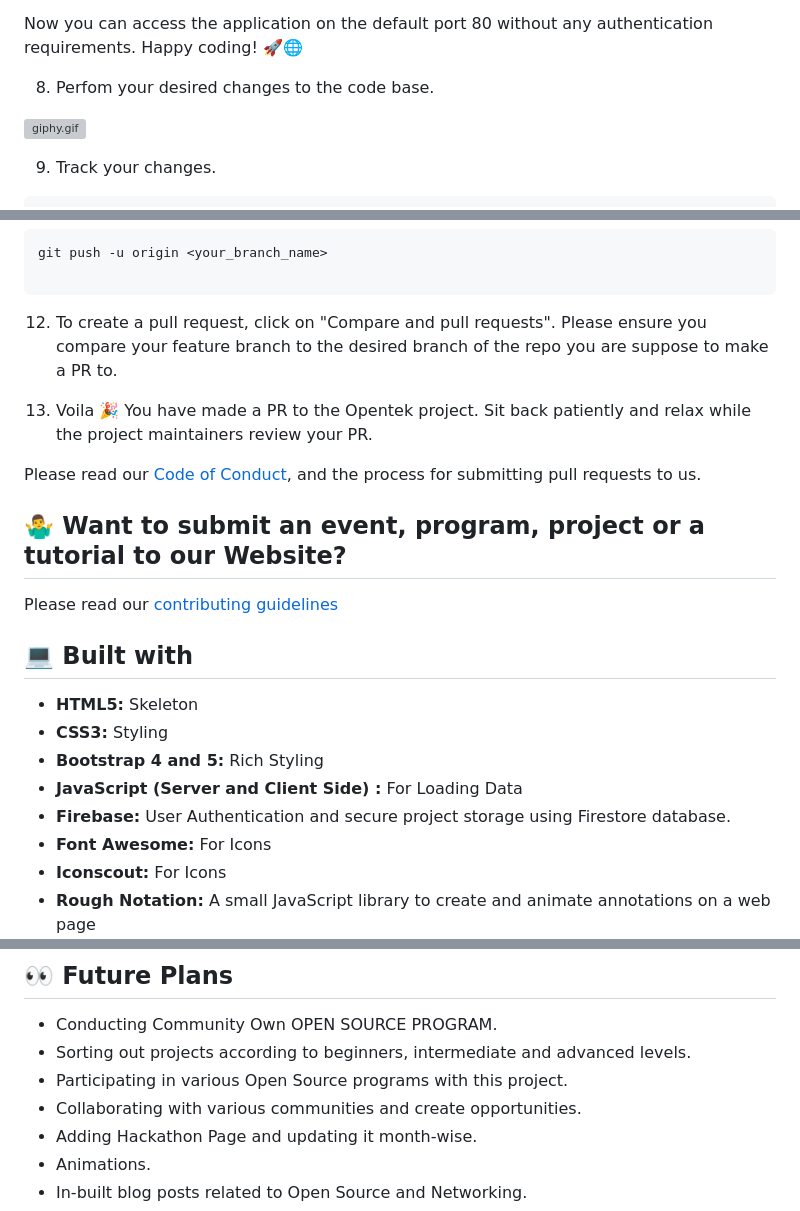
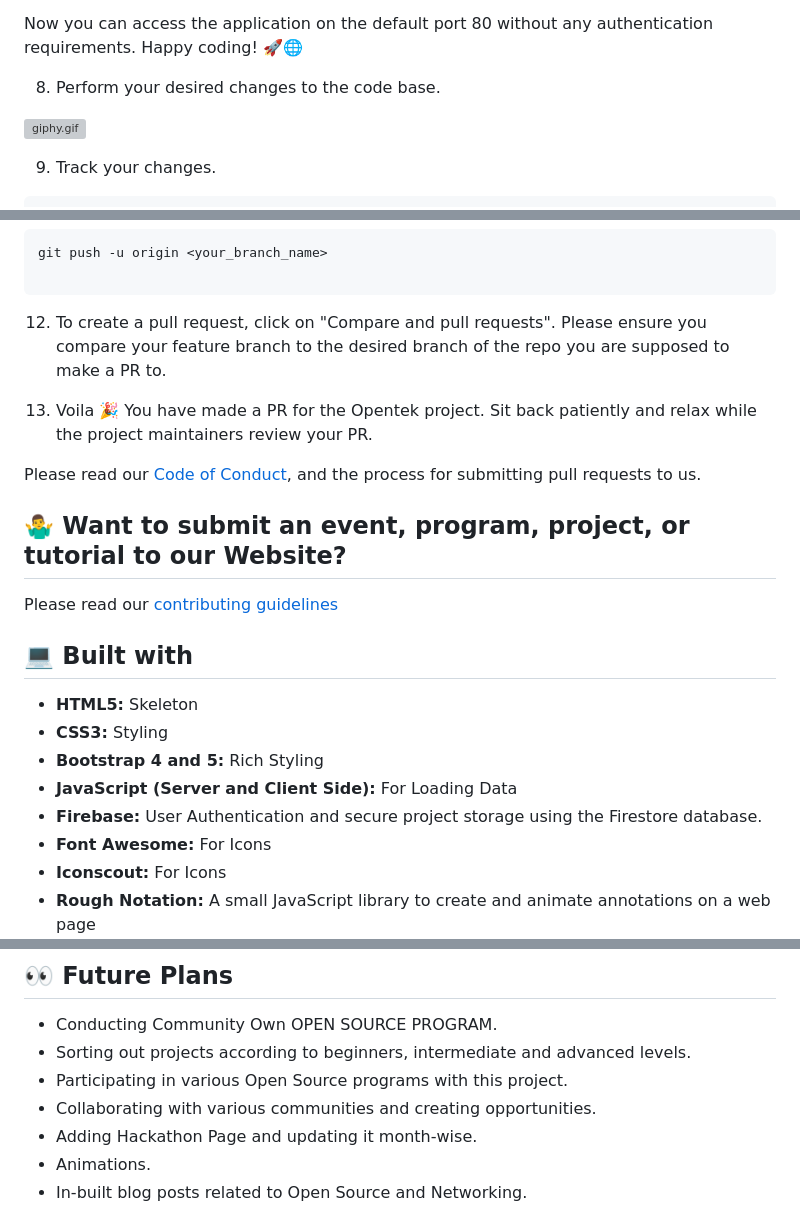
Before and after one commit to Opentek-Org/opentek, a Markdown page: README.md, 3 parts joined by grey strips. Rendered like a GitHub page; grey boxes are pictures that could not be loaded.

Commit message:
Update README.md (#610)
CORRECTED ALL THE GRAMMATICAL ERRORS IN THE README

````diff
--- a/README.md
+++ b/README.md
@@ -146,7 +146,7 @@ If you are using VS Code, you can use the live server extension to set up your l
 
 Now you can access the application on the default port 80 without any authentication requirements. Happy coding! 🚀🌐
 
-8. Perfom your desired changes to the code base.
+8. Perform your desired changes to the code base.
 
 [![giphy.gif](https://i.postimg.cc/Fs75yYVT/giphy.gif)](https://postimg.cc/jL0FKd9f)
 
@@ -169,13 +169,13 @@ git push -u origin <your_branch_name>
 
 ```
 
-12. To create a pull request, click on "Compare and pull requests". Please ensure you compare your feature branch to the desired branch of the repo you are suppose to make a PR to.
+12. To create a pull request, click on "Compare and pull requests". Please ensure you compare your feature branch to the desired branch of the repo you are supposed to make a PR to.
 
-13. Voila 🎉 You have made a PR to the Opentek project. Sit back patiently and relax while the project maintainers review your PR.
+13. Voila 🎉 You have made a PR for the Opentek project. Sit back patiently and relax while the project maintainers review your PR.
 
 Please read our [Code of Conduct](CODE_OF_CONDUCT.md), and the process for submitting pull requests to us.
 
-## 🤷‍♂️ Want to submit an event, program, project or a tutorial to our Website?
+## 🤷‍♂️ Want to submit an event, program, project, or tutorial to our Website?
 
 Please read our [contributing guidelines](https://github.com/Opentek-Org/opentek/blob/main/CONTRIBUTING.md)
 
@@ -184,8 +184,8 @@ Please read our [contributing guidelines](https://github.com/Opentek-Org/opentek
 - **HTML5:** Skeleton
 - **CSS3:** Styling
 - **Bootstrap 4 and 5:** Rich Styling
-- **JavaScript (Server and Client Side) :** For Loading Data
-- **Firebase:** User Authentication and secure project storage using Firestore database.
+- **JavaScript (Server and Client Side):** For Loading Data
+- **Firebase:** User Authentication and secure project storage using the Firestore database.
 - **Font Awesome:** For Icons
 - **Iconscout:** For Icons
 - **Rough Notation:** A small JavaScript library to create and animate annotations on a web page
@@ -205,7 +205,7 @@ Please read our [contributing guidelines](https://github.com/Opentek-Org/opentek
 - Conducting Community Own OPEN SOURCE PROGRAM.
 - Sorting out projects according to beginners, intermediate and advanced levels.
 - Participating in various Open Source programs with this project.
-- Collaborating with various communities and create opportunities.
+- Collaborating with various communities and creating opportunities.
 - Adding Hackathon Page and updating it month-wise.
 - Animations.
 - In-built blog posts related to Open Source and Networking.
````
